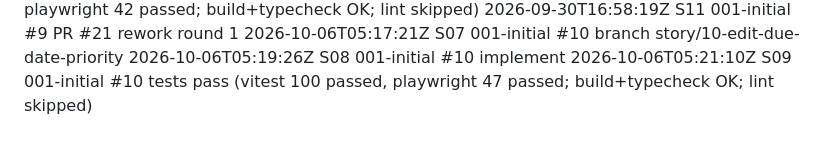
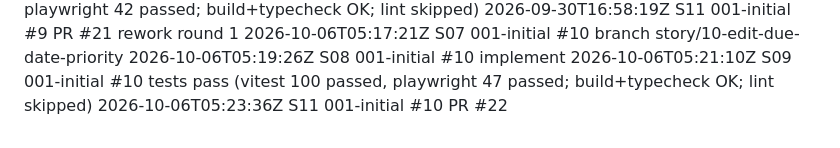
Before and after one commit to Nandan-krishnamurthy/task-tracker-factory-test, a Markdown page: .factory/log.md, the part around the change. GitHub-like rendering.

```diff
--- a/.factory/log.md
+++ b/.factory/log.md
@@ -41,3 +41,4 @@
 2026-10-06T05:17:21Z S07 001-initial #10 branch story/10-edit-due-date-priority
 2026-10-06T05:19:26Z S08 001-initial #10 implement
 2026-10-06T05:21:10Z S09 001-initial #10 tests pass (vitest 100 passed, playwright 47 passed; build+typecheck OK; lint skipped)
+2026-10-06T05:23:36Z S11 001-initial #10 PR #22
```
Also changed, not shown: docs/factory/traceability.md (+2 -2 lines).
